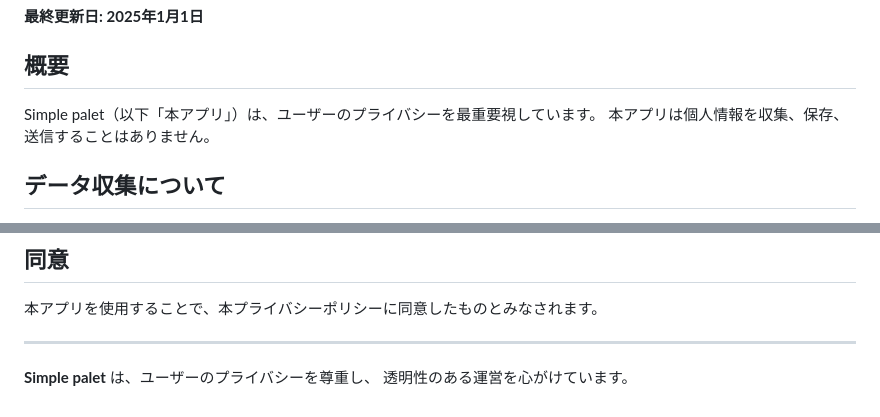
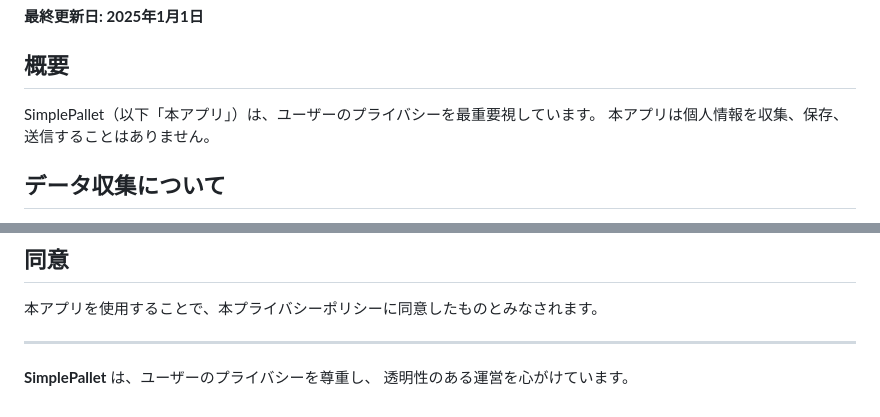
Before and after one commit to yuki-koike0626/SimplePallet, a Markdown page: PRIVACY_POLICY.md, 2 parts joined by grey strips. Rendered like a GitHub page.

Commit message:
Update privacy policy: fix app name to SimplePallet

```diff
--- a/SimplePallet/PRIVACY_POLICY.md
+++ b/PRIVACY_POLICY.md
@@ -4,7 +4,7 @@
 
 ## 概要
 
-Simple palet（以下「本アプリ」）は、ユーザーのプライバシーを最重要視しています。
+SimplePallet（以下「本アプリ」）は、ユーザーのプライバシーを最重要視しています。
 本アプリは個人情報を収集、保存、送信することはありません。
 
 ## データ収集について
@@ -84,5 +84,5 @@ macOS のアクセシビリティ（Accessibility）権限を要求します。
 
 ---
 
-**Simple palet** は、ユーザーのプライバシーを尊重し、
+**SimplePallet** は、ユーザーのプライバシーを尊重し、
 透明性のある運営を心がけています。
```
